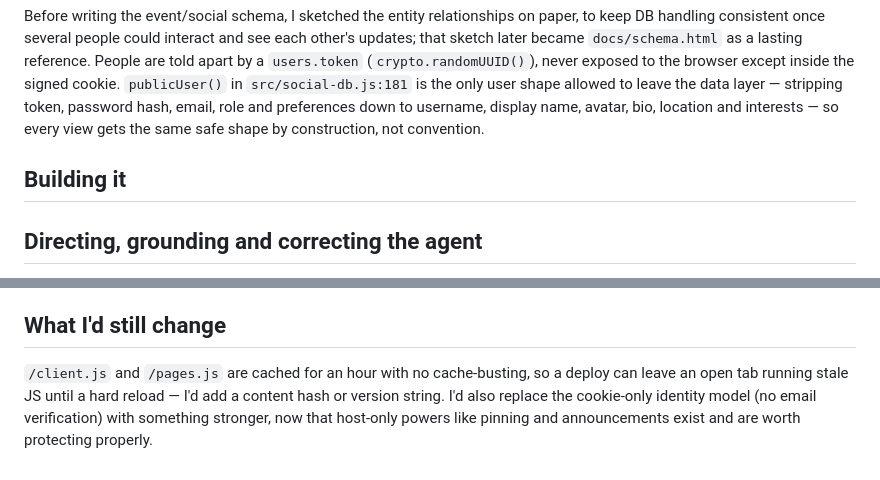
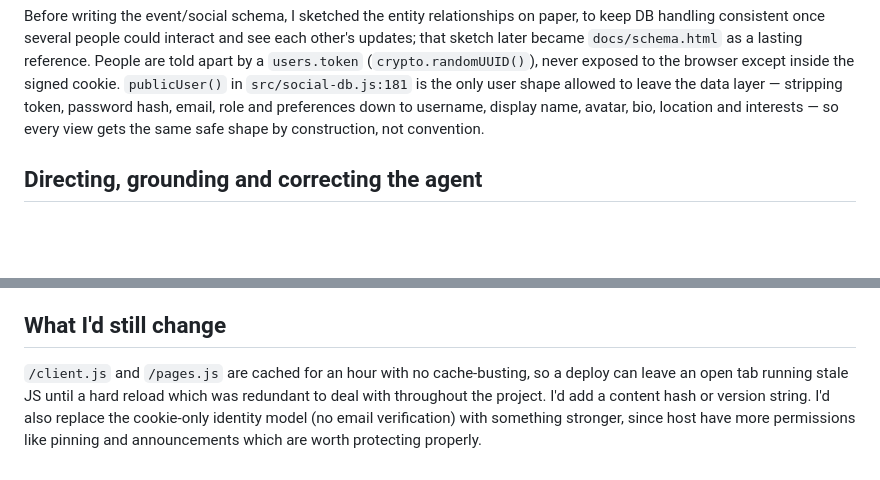
Before and after one commit to comp4020-agentic-coding-studio/comp4020-final-soybeaam, a Markdown page: PROCESS.md, 2 parts joined by grey strips. Drawn GitHub-style; blank space fills up the shorter version.

```diff
--- a/PROCESS.md
+++ b/PROCESS.md
@@ -74,9 +74,6 @@ shape allowed to leave the data layer — stripping token, password hash,
 email, role and preferences down to username, display name, avatar, bio,
 location and interests — so every view gets the same safe shape by
 construction, not convention.
-
-## Building it
-
 ## Directing, grounding and correcting the agent
 
 CLAUDE.md is the source of grounding, pointing at HANDBOOK.md for
@@ -128,9 +125,5 @@ Every change on `main` goes through `pnpm check` (typecheck plus the full
 
 ## What I'd still change
 
-`/client.js` and `/pages.js` are cached for an hour with no cache-busting, so
-a deploy can leave an open tab running stale JS until a hard reload — I'd add
-a content hash or version string. I'd also replace the cookie-only identity
-model (no email verification) with something stronger, now that host-only
-powers like pinning and announcements exist and are worth protecting
-properly.
+`/client.js` and `/pages.js` are cached for an hour with no cache-busting, so a deploy can leave an open tab running stale JS until a hard reload which was redundant to deal with throughout the project. I'd add a content hash or version string. I'd also replace the cookie-only identity
+model (no email verification) with something stronger, since host have more permissions like pinning and announcements which are worth protecting properly.
```
Also changed, not shown: README.md (+1 -5 lines).
